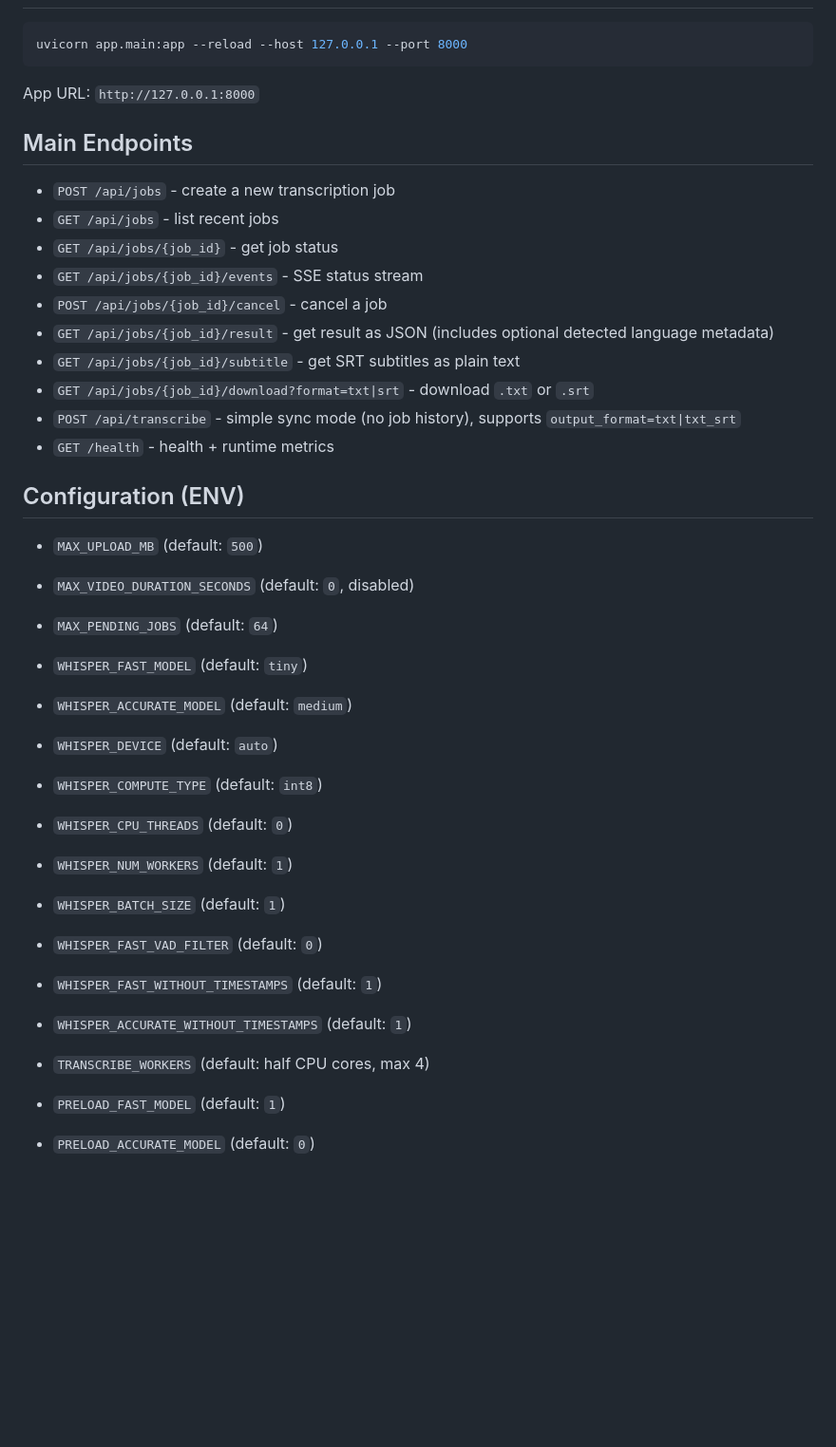
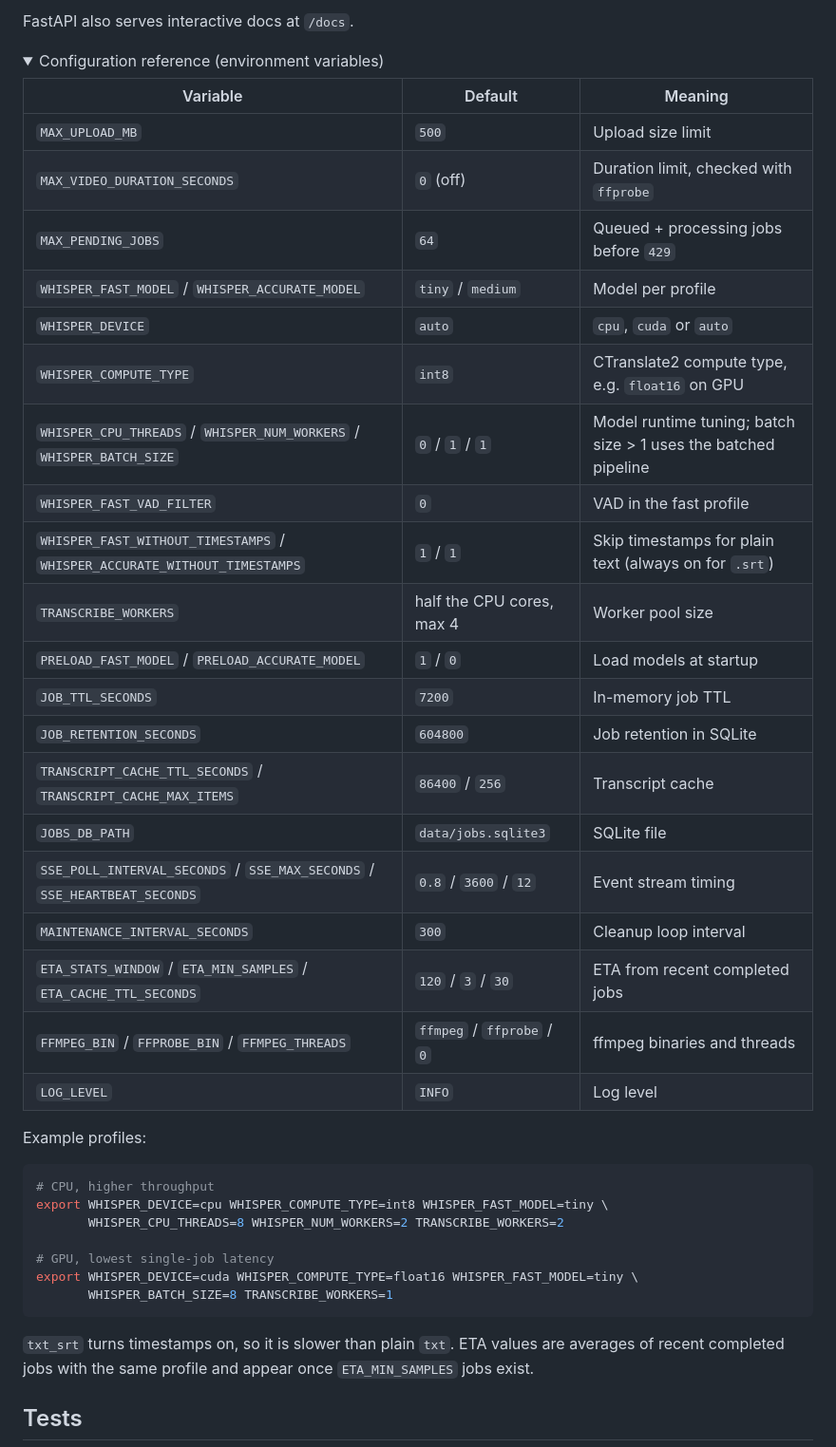
Before and after one commit to MaciejZiel/clip_to_text, a Markdown page: README.md, the part around one of its changes. Shown at 95% size. Drawn GitHub-style; folded sections open; blank space fills up the shorter version.

````diff
--- a/README.md
+++ b/README.md
@@ -34,38 +73,46 @@ pip install -r requirements.txt
+FastAPI also serves interactive docs at `/docs`.
+
+<details>
+<summary>Configuration reference (environment variables)</summary>
+
+| Variable | Default | Meaning |
+| --- | --- | --- |
+| `MAX_UPLOAD_MB` | `500` | Upload size limit |
+| `MAX_VIDEO_DURATION_SECONDS` | `0` (off) | Duration limit, checked with `ffprobe` |
+| `MAX_PENDING_JOBS` | `64` | Queued + processing jobs before `429` |
+| `WHISPER_FAST_MODEL` / `WHISPER_ACCURATE_MODEL` | `tiny` / `medium` | Model per profile |
+| `WHISPER_DEVICE` | `auto` | `cpu`, `cuda` or `auto` |
+| `WHISPER_COMPUTE_TYPE` | `int8` | CTranslate2 compute type, e.g. `float16` on GPU |
+| `WHISPER_CPU_THREADS` / `WHISPER_NUM_WORKERS` / `WHISPER_BATCH_SIZE` | `0` / `1` / `1` | Model runtime tuning; batch size > 1 uses the batched pipeline |
+| `WHISPER_FAST_VAD_FILTER` | `0` | VAD in the fast profile |
+| `WHISPER_FAST_WITHOUT_TIMESTAMPS` / `WHISPER_ACCURATE_WITHOUT_TIMESTAMPS` | `1` / `1` | Skip timestamps for plain text (always on for `.srt`) |
+| `TRANSCRIBE_WORKERS` | half the CPU cores, max 4 | Worker pool size |
+| `PRELOAD_FAST_MODEL` / `PRELOAD_ACCURATE_MODEL` | `1` / `0` | Load models at startup |
+| `JOB_TTL_SECONDS` | `7200` | In-memory job TTL |
+| `JOB_RETENTION_SECONDS` | `604800` | Job retention in SQLite |
+| `TRANSCRIPT_CACHE_TTL_SECONDS` / `TRANSCRIPT_CACHE_MAX_ITEMS` | `86400` / `256` | Transcript cache |
+| `JOBS_DB_PATH` | `data/jobs.sqlite3` | SQLite file |
+| `SSE_POLL_INTERVAL_SECONDS` / `SSE_MAX_SECONDS` / `SSE_HEARTBEAT_SECONDS` | `0.8` / `3600` / `12` | Event stream timing |
+| `MAINTENANCE_INTERVAL_SECONDS` | `300` | Cleanup loop interval |
+| `ETA_STATS_WINDOW` / `ETA_MIN_SAMPLES` / `ETA_CACHE_TTL_SECONDS` | `120` / `3` / `30` | ETA from recent completed jobs |
+| `FFMPEG_BIN` / `FFPROBE_BIN` / `FFMPEG_THREADS` | `ffmpeg` / `ffprobe` / `0` | ffmpeg binaries and threads |
+| `LOG_LEVEL` | `INFO` | Log level |
+
+Example profiles:
+
 ```bash
-uvicorn app.main:app --reload --host 127.0.0.1 --port 8000
+# CPU, higher throughput
+export WHISPER_DEVICE=cpu WHISPER_COMPUTE_TYPE=int8 WHISPER_FAST_MODEL=tiny \
+       WHISPER_CPU_THREADS=8 WHISPER_NUM_WORKERS=2 TRANSCRIBE_WORKERS=2
+
+# GPU, lowest single-job latency
+export WHISPER_DEVICE=cuda WHISPER_COMPUTE_TYPE=float16 WHISPER_FAST_MODEL=tiny \
+       WHISPER_BATCH_SIZE=8 TRANSCRIBE_WORKERS=1
 ```
 
-App URL: `http://127.0.0.1:8000`
+`txt_srt` turns timestamps on, so it is slower than plain `txt`. ETA values are averages of recent completed jobs with the same profile and appear once `ETA_MIN_SAMPLES` jobs exist.
 
-## Main Endpoints
-- `POST /api/jobs` - create a new transcription job
-- `GET /api/jobs` - list recent jobs
-- `GET /api/jobs/{job_id}` - get job status
-- `GET /api/jobs/{job_id}/events` - SSE status stream
-- `POST /api/jobs/{job_id}/cancel` - cancel a job
-- `GET /api/jobs/{job_id}/result` - get result as JSON (includes optional detected language metadata)
-- `GET /api/jobs/{job_id}/subtitle` - get SRT subtitles as plain text
-- `GET /api/jobs/{job_id}/download?format=txt|srt` - download `.txt` or `.srt`
-- `POST /api/transcribe` - simple sync mode (no job history), supports `output_format=txt|txt_srt`
-- `GET /health` - health + runtime metrics
+</details>
 
-## Configuration (ENV)
-- `MAX_UPLOAD_MB` (default: `500`)
-- `MAX_VIDEO_DURATION_SECONDS` (default: `0`, disabled)
-- `MAX_PENDING_JOBS` (default: `64`)
+## Tests
 
-- `WHISPER_FAST_MODEL` (default: `tiny`)
-- `WHISPER_ACCURATE_MODEL` (default: `medium`)
-- `WHISPER_DEVICE` (default: `auto`)
-- `WHISPER_COMPUTE_TYPE` (default: `int8`)
-- `WHISPER_CPU_THREADS` (default: `0`)
-- `WHISPER_NUM_WORKERS` (default: `1`)
-- `WHISPER_BATCH_SIZE` (default: `1`)
-- `WHISPER_FAST_VAD_FILTER` (default: `0`)
-- `WHISPER_FAST_WITHOUT_TIMESTAMPS` (default: `1`)
-- `WHISPER_ACCURATE_WITHOUT_TIMESTAMPS` (default: `1`)
-
-- `TRANSCRIBE_WORKERS` (default: half CPU cores, max 4)
-- `PRELOAD_FAST_MODEL` (default: `1`)
-- `PRELOAD_ACCURATE_MODEL` (default: `0`)
-
````
Also changed, not shown: other parts of README.md (+80 -80 lines).
